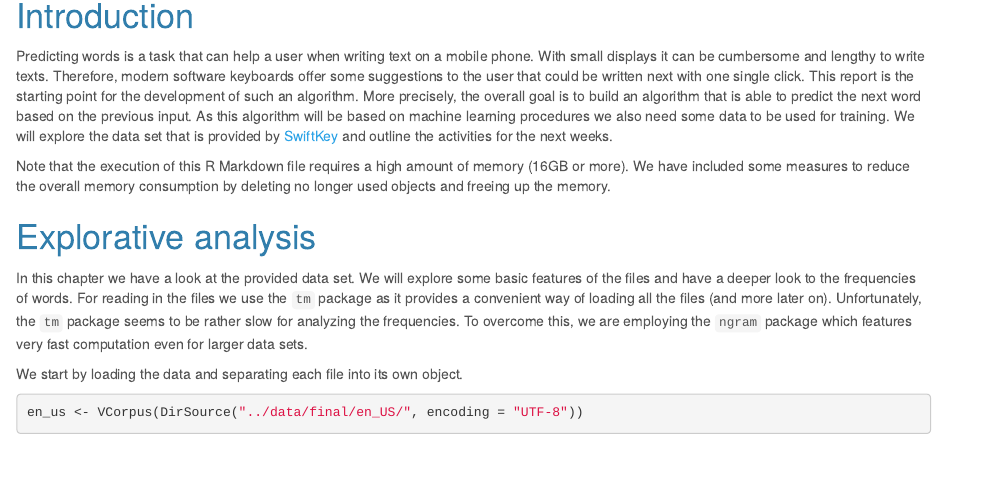
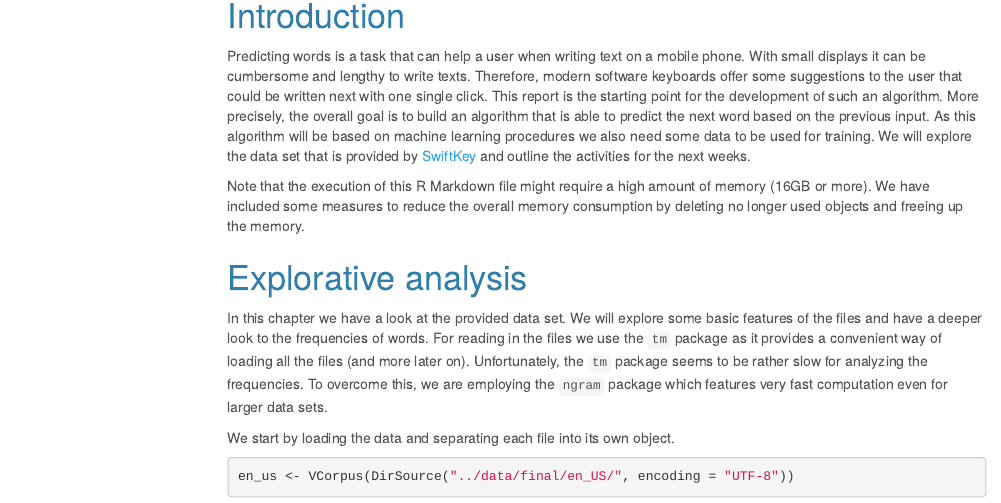
Before and after one commit to jschelbert/capstone, an R Markdown document (reports/Milestone_Report_week2.Rmd): the page in a window 1100 px wide, from 350 px down before the commit and from 370 px down after it, so that both start at the same text. Rendered offline with R 4.5, knitr and Pandoc, with nearby package versions; some code elsewhere in the file could not run offline; menus at the side of the page are left out.

Commit message:
* table of content added

````diff
--- a/reports/Milestone_Report_week2.Rmd
+++ b/reports/Milestone_Report_week2.Rmd
@@ -7,6 +7,8 @@ output:
   html_document:
     keep_md: yes
     theme: cerulean
+    toc: true
+    toc_float: true
 ---
 
 ```{r setup, include=FALSE}
@@ -33,8 +35,7 @@ More precisely, the overall goal is to build an algorithm that is able to predic
 As this algorithm will be based on machine learning procedures we also need some data to be used for training.
 We will explore the data set that is provided by [SwiftKey](https://d396qusza40orc.cloudfront.net/dsscapstone/dataset/Coursera-SwiftKey.zip) and outline the activities for the next weeks.
 
-
-Note that the execution of this R Markdown file requires a high amount of memory (16GB or more).
+Note that the execution of this R Markdown file might require a high amount of memory (16GB or more).
 We have included some measures to reduce the overall memory consumption by deleting no longer used objects and freeing up the memory.
 
 
````
